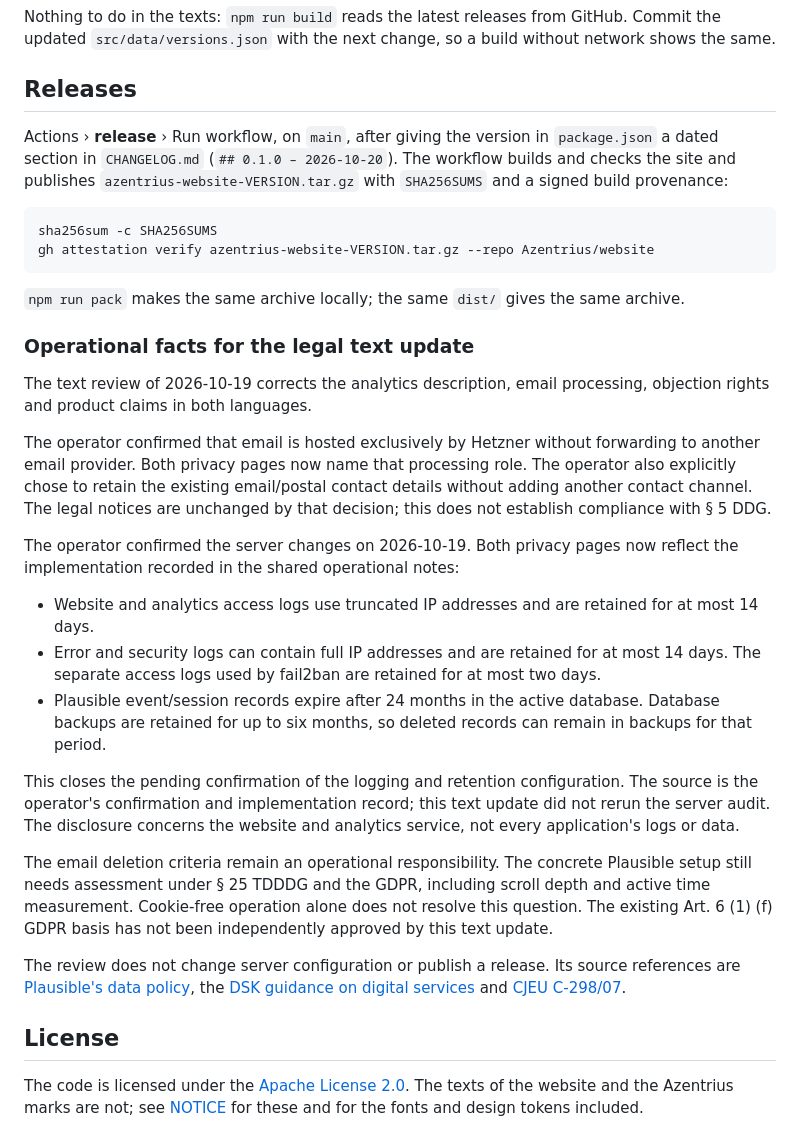
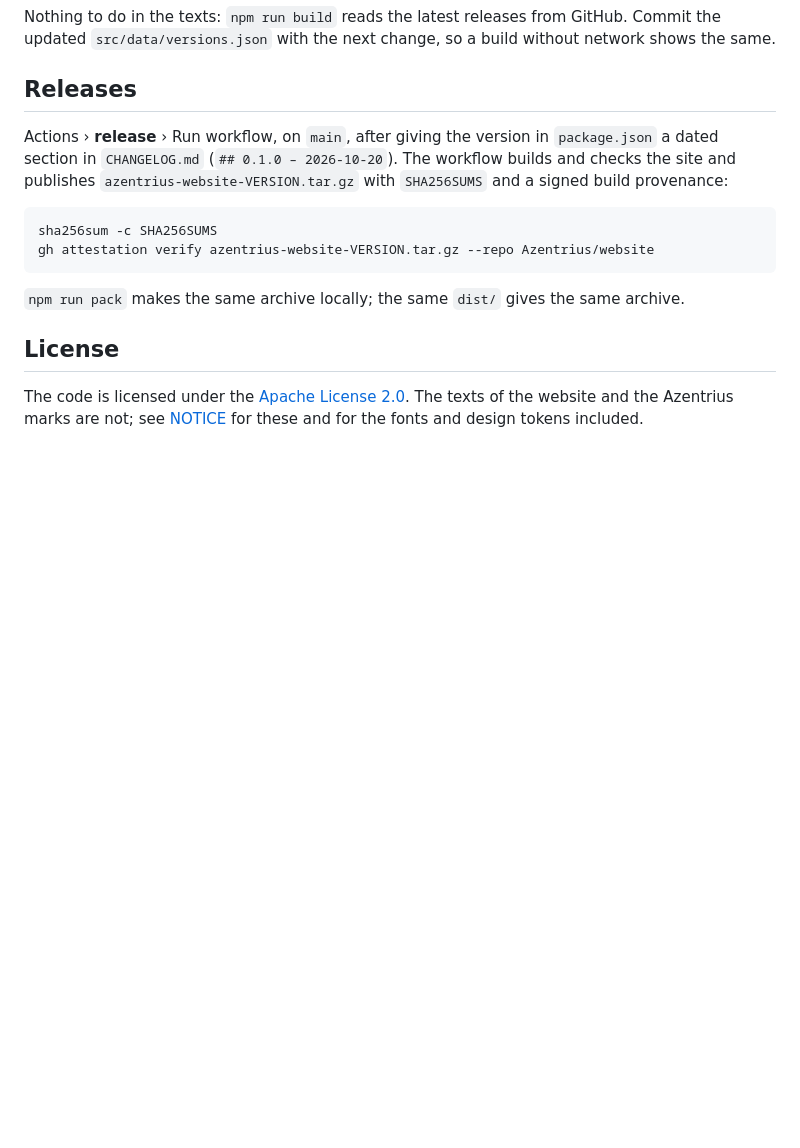
Before and after one commit to Azentrius/website, a Markdown page: README.md, the part around the change. Rendered like a GitHub page; blank space fills up the shorter version.

Commit message:
Drop the review notes on the legal texts from the README (#4)
The README carried the notes of the text review of 2026-10-19 under
"Operational facts for the legal text update": what the operator
confirmed, which questions an assessment still has to answer, and that
the review published no release. They were working notes for that
review, not a description of the repository, and part of them is out of
date since 0.1.4 went out.

The section goes; the legal pages themselves and the CHANGELOG stay as
they are. Nothing on the website changes.

```diff
--- a/README.md
+++ b/README.md
@@ -68,39 +68,6 @@ gh attestation verify azentrius-website-VERSION.tar.gz --repo Azentrius/website
 
 `npm run pack` makes the same archive locally; the same `dist/` gives the same archive.
 
-### Operational facts for the legal text update
-
-The text review of 2026-10-19 corrects the analytics description, email processing, objection rights
-and product claims in both languages.
-
-The operator confirmed that email is hosted exclusively by Hetzner without forwarding to another
-email provider. Both privacy pages now name that processing role. The operator also explicitly
-chose to retain the existing email/postal contact details without adding another contact channel.
-The legal notices are unchanged by that decision; this does not establish compliance with § 5 DDG.
-
-The operator confirmed the server changes on 2026-10-19. Both privacy pages now reflect the
-implementation recorded in the shared operational notes:
-
-- Website and analytics access logs use truncated IP addresses and are retained for at most 14 days.
-- Error and security logs can contain full IP addresses and are retained for at most 14 days.
-  The separate access logs used by fail2ban are retained for at most two days.
-- Plausible event/session records expire after 24 months in the active database. Database backups
-  are retained for up to six months, so deleted records can remain in backups for that period.
-
-This closes the pending confirmation of the logging and retention configuration. The source is the
-operator's confirmation and implementation record; this text update did not rerun the server audit.
-The disclosure concerns the website and analytics service, not every application's logs or data.
-
-The email deletion criteria remain an operational responsibility. The concrete Plausible setup still
-needs assessment under § 25 TDDDG and the GDPR, including scroll depth and active time measurement.
-Cookie-free operation alone does not resolve this question. The existing Art. 6 (1) (f) GDPR basis
-has not been independently approved by this text update.
-
-The review does not change server configuration or publish a release. Its source references are
-[Plausible's data policy](https://plausible.io/data-policy), the
-[DSK guidance on digital services](https://www.datenschutzkonferenz-online.de/media/oh/OH_Digitale_Dienste.pdf)
-and [CJEU C-298/07](https://eur-lex.europa.eu/legal-content/EN/ALL/?uri=celex%3A62007CJ0298).
-
 ## License
 
 The code is licensed under the [Apache License 2.0](LICENSE). The texts of the website and the
```
